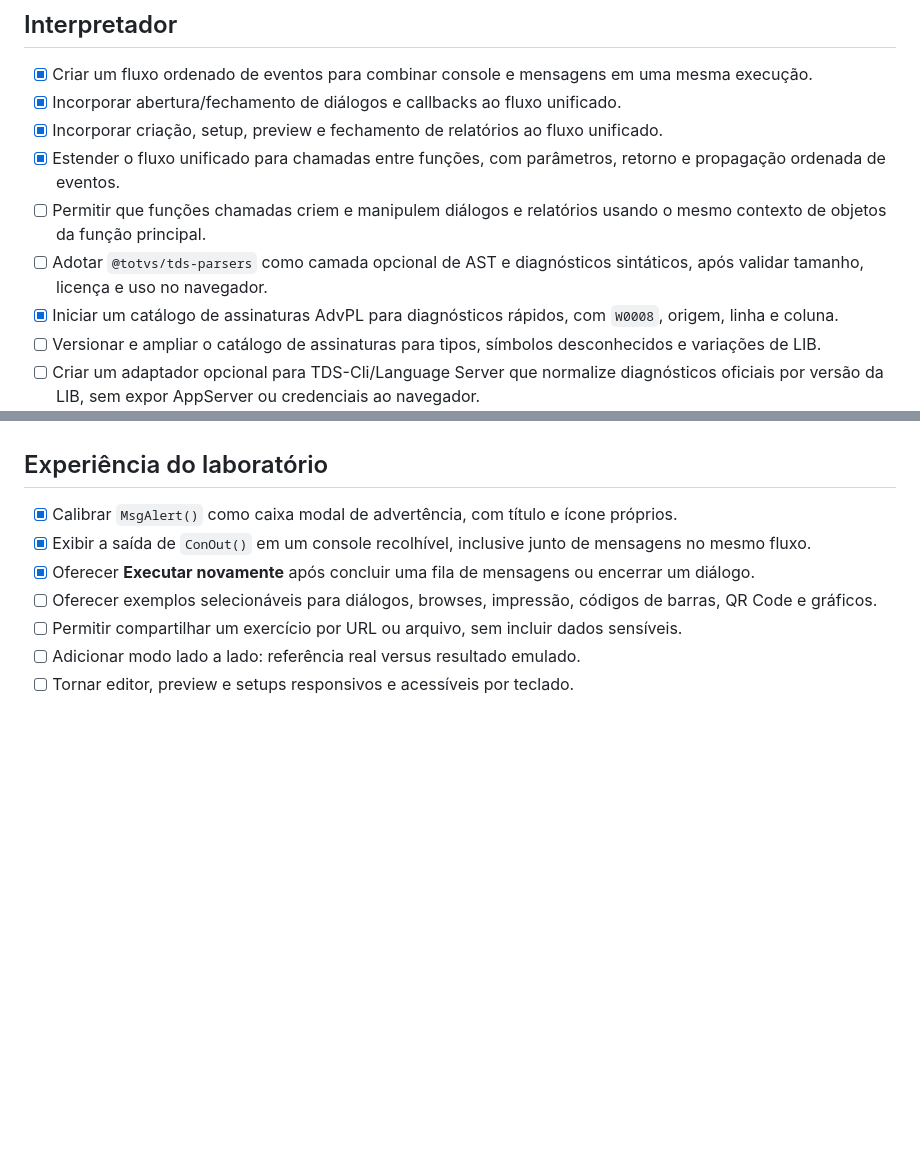
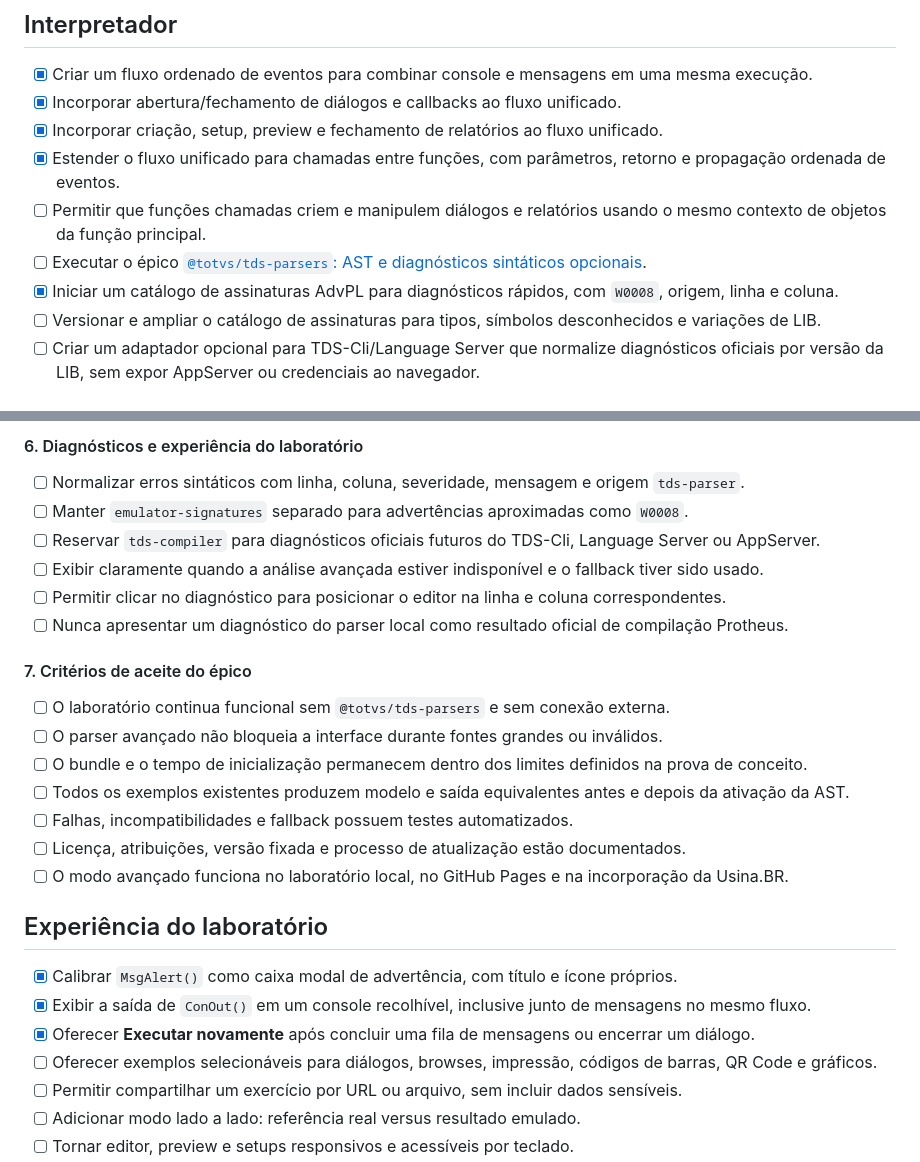
Before and after one commit to leandromichelsenbr/advpl-emulator, a Markdown page: TODO.md, 2 parts joined by grey strips. Rendered like a GitHub page; blank space fills up the shorter version.

```diff
--- a/TODO.md
+++ b/TODO.md
@@ -98,7 +98,7 @@ O inventário detalhado e a comparação com o suporte atual estão em [`docs/da
 - [x] Incorporar criação, setup, preview e fechamento de relatórios ao fluxo unificado.
 - [x] Estender o fluxo unificado para chamadas entre funções, com parâmetros, retorno e propagação ordenada de eventos.
 - [ ] Permitir que funções chamadas criem e manipulem diálogos e relatórios usando o mesmo contexto de objetos da função principal.
-- [ ] Adotar `@totvs/tds-parsers` como camada opcional de AST e diagnósticos sintáticos, após validar tamanho, licença e uso no navegador.
+- [ ] Executar o épico [`@totvs/tds-parsers`: AST e diagnósticos sintáticos opcionais](#épico-tds-parsers-ast-e-diagnósticos-sintáticos-opcionais).
 - [x] Iniciar um catálogo de assinaturas AdvPL para diagnósticos rápidos, com `W0008`, origem, linha e coluna.
 - [ ] Versionar e ampliar o catálogo de assinaturas para tipos, símbolos desconhecidos e variações de LIB.
 - [ ] Criar um adaptador opcional para TDS-Cli/Language Server que normalize diagnósticos oficiais por versão da LIB, sem expor AppServer ou credenciais ao navegador.
@@ -112,3 +163,21 @@ O inventário detalhado e a comparação com o suporte atual estão em [`docs/da
+#### 6. Diagnósticos e experiência do laboratório
+
+- [ ] Normalizar erros sintáticos com linha, coluna, severidade, mensagem e origem `tds-parser`.
+- [ ] Manter `emulator-signatures` separado para advertências aproximadas como `W0008`.
+- [ ] Reservar `tds-compiler` para diagnósticos oficiais futuros do TDS-Cli, Language Server ou AppServer.
+- [ ] Exibir claramente quando a análise avançada estiver indisponível e o fallback tiver sido usado.
+- [ ] Permitir clicar no diagnóstico para posicionar o editor na linha e coluna correspondentes.
+- [ ] Nunca apresentar um diagnóstico do parser local como resultado oficial de compilação Protheus.
+
+#### 7. Critérios de aceite do épico
+
+- [ ] O laboratório continua funcional sem `@totvs/tds-parsers` e sem conexão externa.
+- [ ] O parser avançado não bloqueia a interface durante fontes grandes ou inválidos.
+- [ ] O bundle e o tempo de inicialização permanecem dentro dos limites definidos na prova de conceito.
+- [ ] Todos os exemplos existentes produzem modelo e saída equivalentes antes e depois da ativação da AST.
+- [ ] Falhas, incompatibilidades e fallback possuem testes automatizados.
+- [ ] Licença, atribuições, versão fixada e processo de atualização estão documentados.
+- [ ] O modo avançado funciona no laboratório local, no GitHub Pages e na incorporação da Usina.BR.
 
 ## Experiência do laboratório
 
```
Also changed, not shown: other parts of TODO.md (+51 -0 lines), docs/updates-2026-08-25.md (+4 -0 lines).
